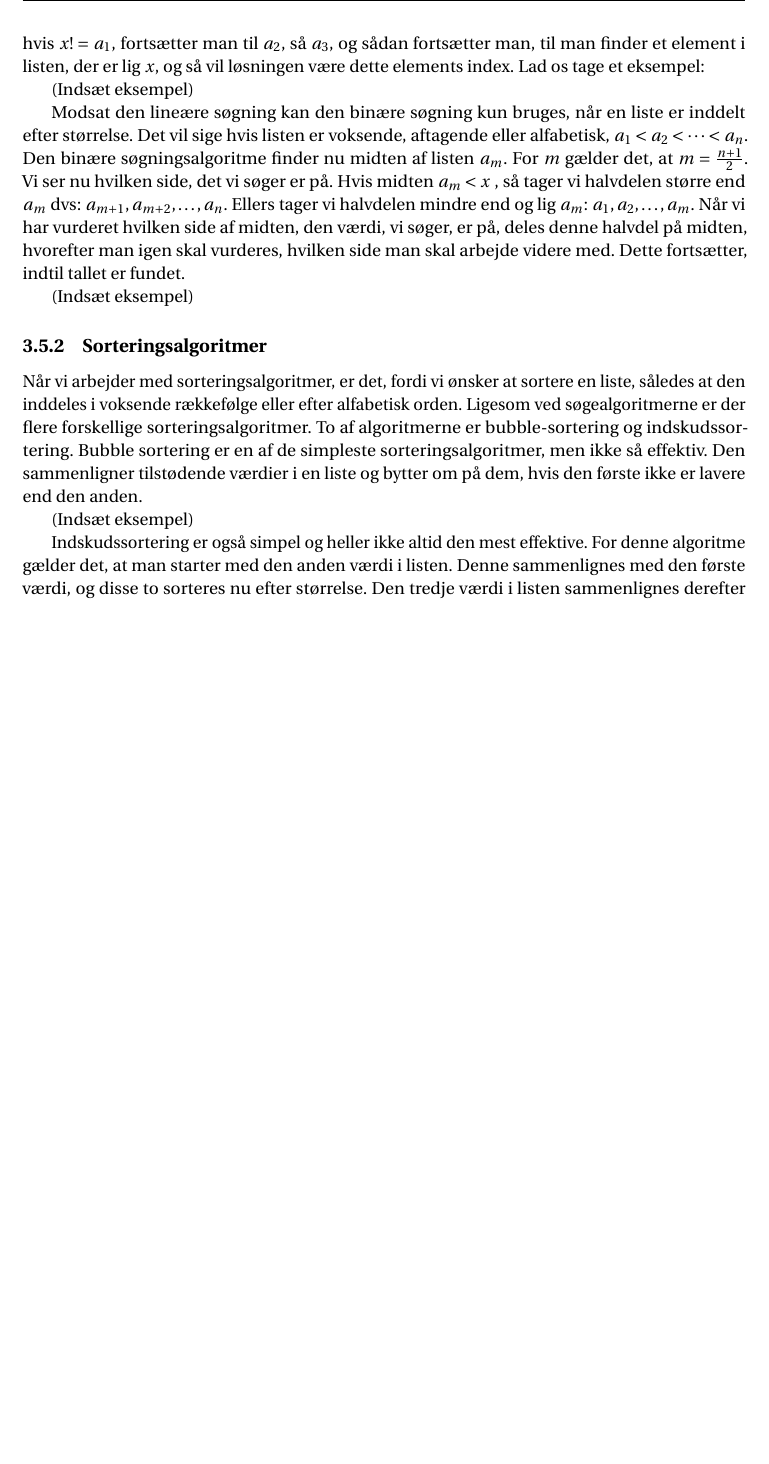
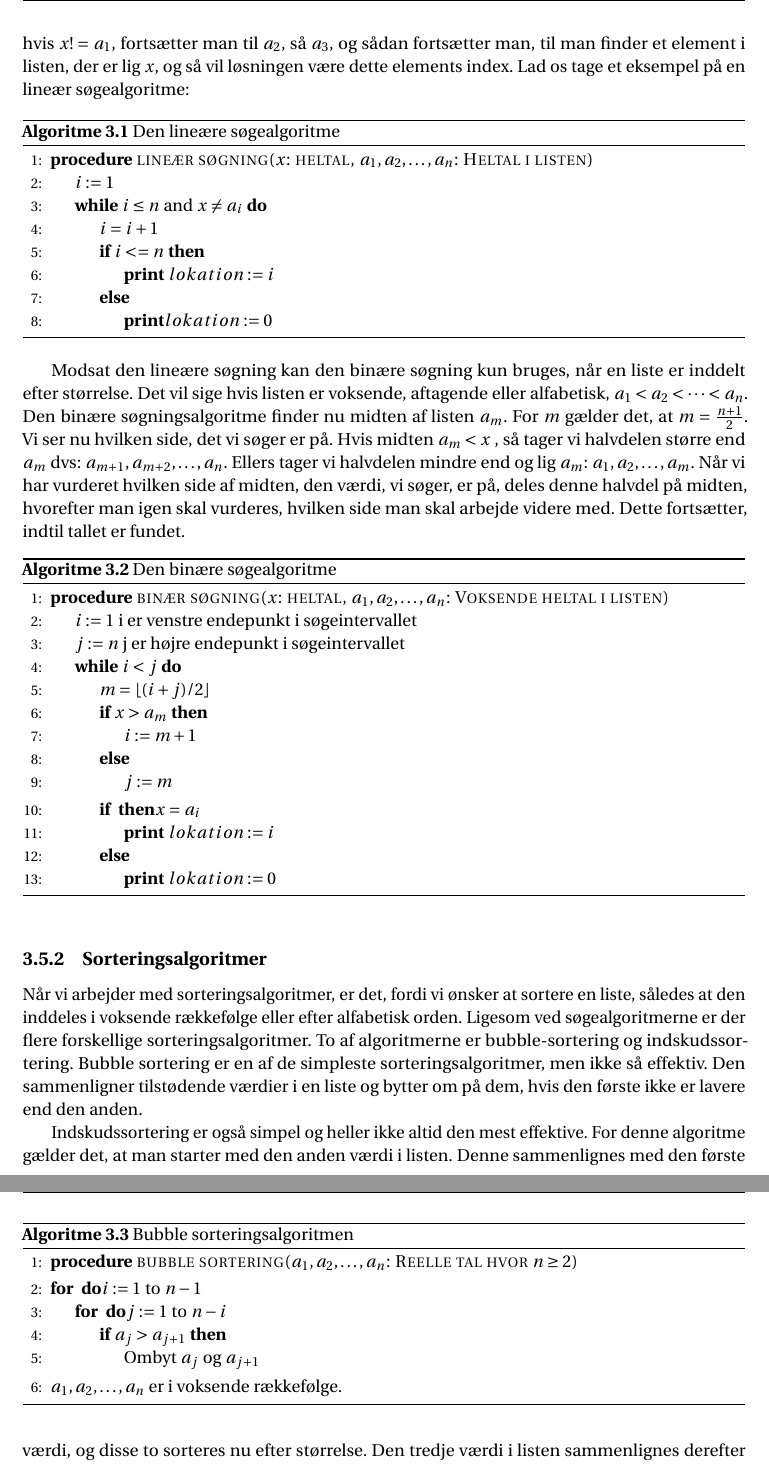
Before and after one commit to Mattiasaa/P1-projekt, a LaTeX thesis (master.tex, which reads incl/main/algoritmer/typer.tex): part of page 18 of 24 before the commit and two parts of pages 18 and 19 of 25 after it, the two joined at a grey line, cut so that both start at the same text, the shorter picture padded with empty space. Compiled offline with pdfLaTeX.

Commit message:
Algoritmeeksempler

```diff
--- a/incl/main/algoritmer/typer.tex
+++ b/incl/main/algoritmer/typer.tex
@@ -1,16 +1,73 @@
 \section{typer}
 \subsection{Søgealgoritmer}
-Søgealgoritmer er algoritmer, der løser søgeproblemer. Det vil sige problemer, hvor man vil finde et element, $x$, i en liste af elementer, $a1, a2, a3, ..., an$ eller konkludere, at $x$ ikke er i listen. Her vil løsningen være $i$ hvis $x=a_{i}$. Det er altså indexet, der er løsningen. Søgealgoritmer kan igen opdeles i forskellige typer bl.a. den lineære søgning og den binære søgning. Ved den lineære søgning starter man med $a_1$ og ser om $x=a_{1}$. Hvis dette er tilfældet er $a_{1}$'s index svaret, men hvis $x!=a_{1}$, fortsætter man til $a_{2}$, så $a_{3}$, og sådan fortsætter man, til man finder et element i listen, der er lig $x$, og så vil løsningen være dette elements index. Lad os tage et eksempel:
+Søgealgoritmer er algoritmer, der løser søgeproblemer. Det vil sige problemer, hvor man vil finde et element, $x$, i en liste af elementer, $a1, a2, a3, ..., an$ eller konkludere, at $x$ ikke er i listen. Her vil løsningen være $i$ hvis $x=a_{i}$. Det er altså indexet, der er løsningen. Søgealgoritmer kan igen opdeles i forskellige typer bl.a. den lineære søgning og den binære søgning. Ved den lineære søgning starter man med $a_1$ og ser om $x=a_{1}$. Hvis dette er tilfældet er $a_{1}$'s index svaret, men hvis $x!=a_{1}$, fortsætter man til $a_{2}$, så $a_{3}$, og sådan fortsætter man, til man finder et element i listen, der er lig $x$, og så vil løsningen være dette elements index. Lad os tage et eksempel på en lineær søgealgoritme:
 
-(Indsæt eksempel)
+\begin{algorithm}
+\caption{Den lineære søgealgoritme}
+\begin{algorithmic}[1]
+
+\Procedure{lineær søgning($x$: heltal, $a_{1},a_{2},\dotsc,a_{n}$: Heltal i listen)}{}
+    \State $i:=1$
+    \While{$i \leq n$ and $x \neq a_{i}$}
+        \State $i=i+1$
+    \If{$i<=n$}
+    \State \textbf{print} $lokation:=i$
+    \Else
+    \State \textbf{print}$lokation:=0$
+    \EndIf
+    \EndWhile  \label{roy's loop}
+\EndProcedure
+
+\end{algorithmic}
+\end{algorithm}
+
 
 Modsat den lineære søgning kan den binære søgning kun bruges, når en liste er inddelt efter størrelse. Det vil sige hvis listen er voksende, aftagende eller alfabetisk, $a_{1}<a_{2}<\dotsb<a_{n}$. Den binære søgningsalgoritme finder nu midten af listen $a_{m}$. For $m$ gælder det, at $m=\frac{n+1}{2}$. Vi ser nu hvilken side, det vi søger er på. Hvis midten $a_{m}<x$ , så tager vi halvdelen større end $a_{m}$ dvs: $a_{m+1}, a_{m+2},\dotsc,a_{n}$. Ellers tager vi halvdelen mindre end og lig $a_{m}$: $a_{1}, a_{2},\dotsc,a_{m}$. Når vi har vurderet hvilken side af midten, den værdi, vi søger, er på, deles denne halvdel på midten, hvorefter man igen skal vurderes, hvilken side man skal arbejde videre med. Dette fortsætter, indtil tallet er fundet.
 
-(Indsæt eksempel)
+\begin{algorithm}
+\caption{Den binære søgealgoritme}
+\begin{algorithmic}[1]
+
+\Procedure{binær søgning($x$: heltal, $a_{1},a_{2},\dotsc,a_{n}$: Voksende heltal i listen)}{}
+    \State $i:=1$ {i er venstre endepunkt i søgeintervallet}
+    \State $j:=n$ {j er højre endepunkt i søgeintervallet}
+    \While{$i<j$}
+        \State $m=\lfloor (i+j)/2 \rfloor$
+    		\If{$x>a_{m}$}
+    		\State $i:=m+1$
+    		\Else
+    		\State $j:=m$
+    		\EndIf
+    \If $x=a_{i}$
+    \State \textbf{print} $lokation:=i$
+    \Else
+    \State \textbf{print} $lokation:=0$
+    \EndIf
+    \EndWhile  \label{roy's loop}
+\EndProcedure
+
+\end{algorithmic}
+\end{algorithm}
 
 \subsection{Sorteringsalgoritmer}
 Når vi arbejder med sorteringsalgoritmer, er det, fordi vi ønsker at sortere en liste, således at den inddeles i voksende rækkefølge eller efter alfabetisk orden. Ligesom ved søgealgoritmerne er der flere forskellige sorteringsalgoritmer. To af algoritmerne er bubble-sortering og indskudssortering. Bubble sortering er en af de simpleste sorteringsalgoritmer, men ikke så effektiv. Den sammenligner tilstødende værdier i en liste og bytter om på dem, hvis den første ikke er lavere end den anden.
 
-(Indsæt eksempel)
+\begin{algorithm}
+\caption{Bubble sorteringsalgoritmen}
+\begin{algorithmic}[1]
+
+\Procedure{bubble sortering($a_{1},a_{2},\dotsc,a_{n}$: Reelle tal hvor $n \geq 2$)}{}
+\EndProcedure
+\For $i:=1$ to $n-1$
+    	\For $j:=1$ to $n-i$
+    		\If {$a_{j}>a_{j+1}$}
+    			\State Ombyt $a_{j}$ og $a_{j+1}$
+\EndIf
+\EndFor
+\EndFor
+\State $a_{1},a_{2},\dotsc,a_{n}$ er i voksende rækkefølge.
+
+\end{algorithmic}
+\end{algorithm}
 
 Indskudssortering er også simpel og heller ikke altid den mest effektive. For denne algoritme gælder det, at man starter med den anden værdi i listen. Denne sammenlignes med den første værdi, og disse to sorteres nu efter størrelse. Den tredje værdi i listen sammenlignes derefter med den første. Hvis den er større, sammenliges den med den anden værdi i listen og på den måde sorteres hele rækken så de til sidst står i rækkefølge.
--- a/master.tex
+++ b/master.tex
@@ -37,6 +37,8 @@
 \usepackage{multirow}
 \usepackage{rotating}
 \usepackage{amsmath}
+\usepackage{algorithm}
+\usepackage[noend]{algpseudocode}
 % Dokumentets indhold indsættes mellem \begin- og \end-makroerne for
 % 'document'-blokken
 \usepackage{amsthm}
```
Also changed, not shown: code/den_lineaere_soegealgoritme.py (added, +19 -0 lines), incl/main/algoritmer/typer.tex (2 more changed lines), 4 other files.
